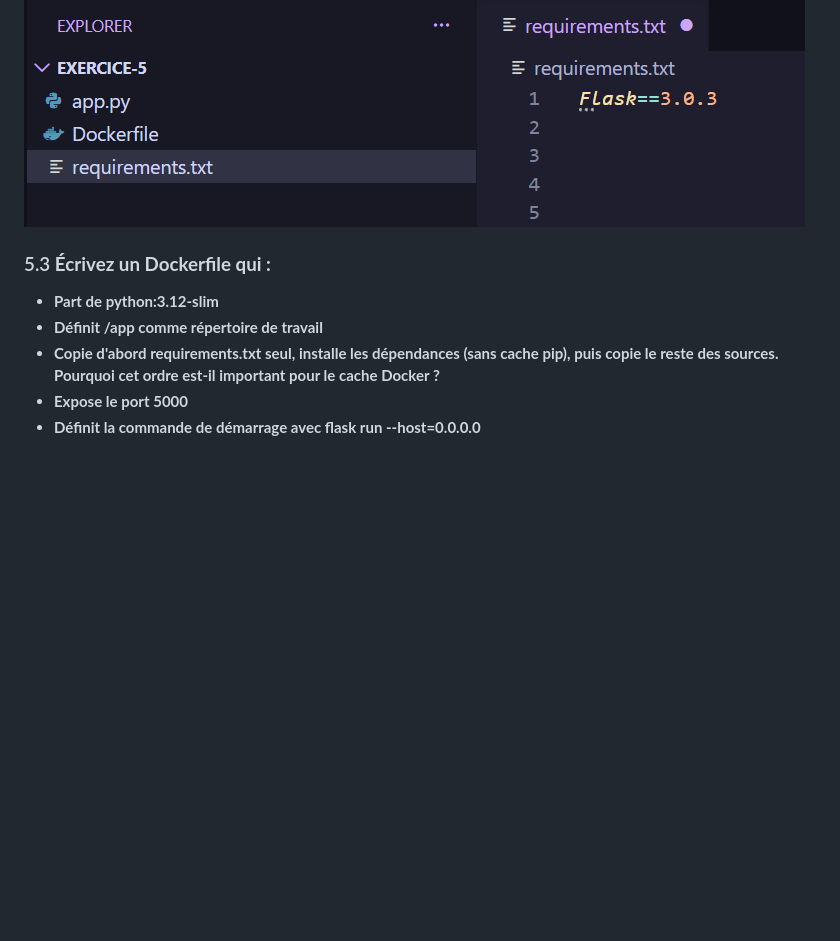
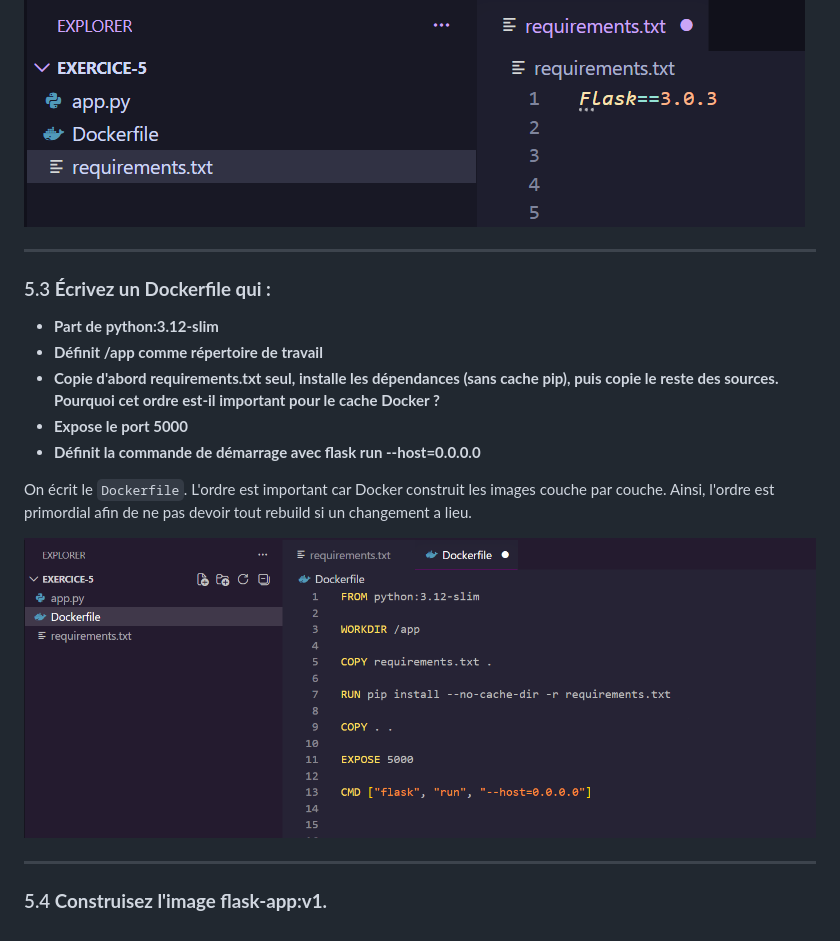
Before and after one commit to CarribeanPirat/DevOps-2026, a Markdown page: readme.md, the part around the change. Drawn GitHub-style; pictures changed too: image-45.png (added); blank space fills up the shorter version.

Commit message:
some progress on exercice-5

```diff
--- a/readme.md
+++ b/readme.md
@@ -303,9 +303,19 @@ Dans VS Code, on crée le fichier `app.py` puis on colle le code fourni.
 
 ![alt text](image-44.png)
 
+---
+
 ### 5.3 __Écrivez un Dockerfile qui :__
 - __Part de python:3.12-slim__
 - __Définit /app comme répertoire de travail__
 - __Copie d'abord requirements.txt seul, installe les dépendances (sans cache pip), puis copie le reste des sources. Pourquoi cet ordre est-il important pour le cache Docker ?__
 - __Expose le port 5000__
 - __Définit la commande de démarrage avec flask run --host=0.0.0.0__
+
+On écrit le `Dockerfile`. L'ordre est important car Docker construit les images couche par couche. Ainsi, l'ordre est primordial afin de ne pas devoir tout rebuild si un changement a lieu.
+
+![alt text](image-45.png)
+
+---
+
+### 5.4 __Construisez l'image flask-app:v1.__
```
Also changed, not shown: 2 other files.
